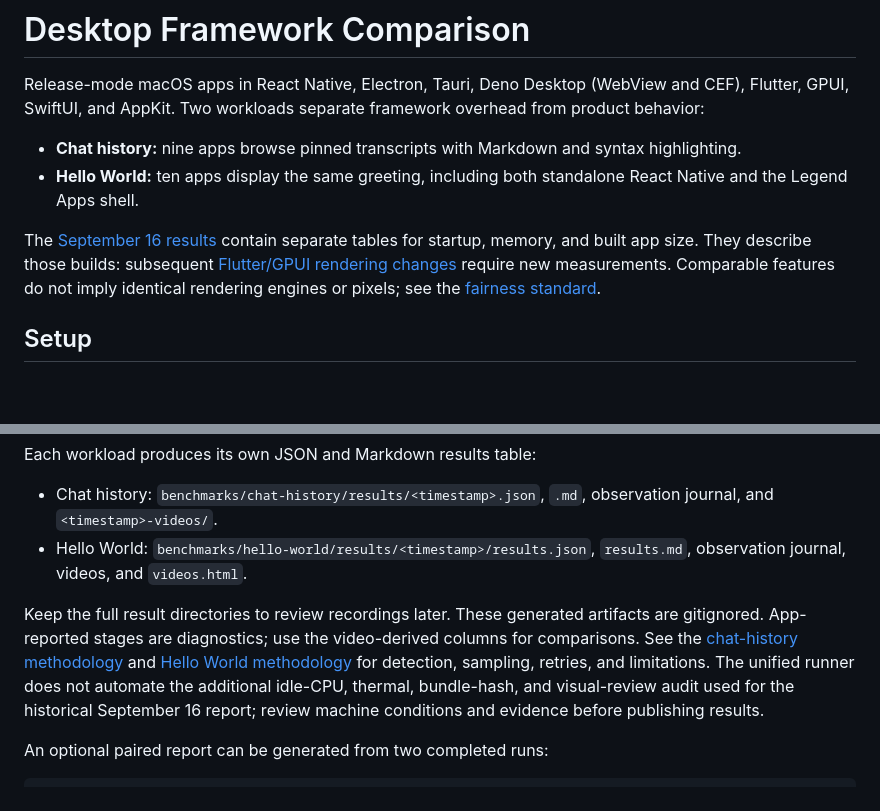
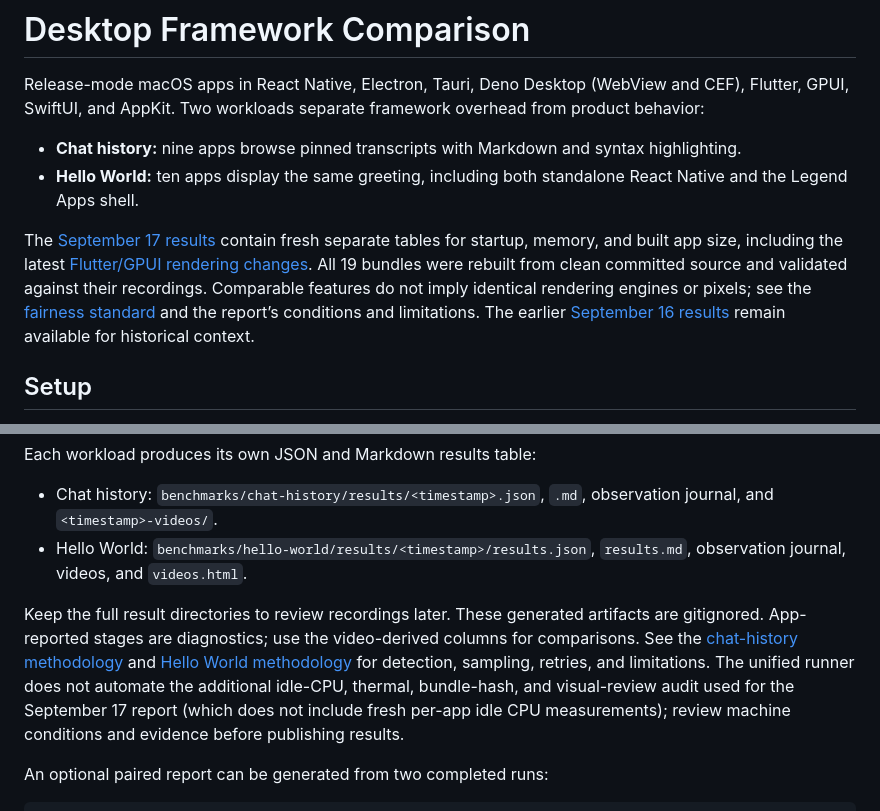
Before and after one commit to LegendApp/framework-benchmarks, a Markdown page: README.md, 2 parts joined by grey strips. GitHub-like rendering; blank space fills up the shorter version.

Commit message:
docs: record validated September 17 desktop benchmarks

```diff
--- a/README.md
+++ b/README.md
@@ -5,7 +5,7 @@ Release-mode macOS apps in React Native, Electron, Tauri, Deno Desktop (WebView
 - **Chat history:** nine apps browse pinned transcripts with Markdown and syntax highlighting.
 - **Hello World:** ten apps display the same greeting, including both standalone React Native and the Legend Apps shell.
 
-The [September 16 results](benchmarks/final-2026-09-16/RESULTS.md) contain separate tables for startup, memory, and built app size. They describe those builds: subsequent [Flutter/GPUI rendering changes](benchmarks/chat-history/FLUTTER_GPUI_OUTPUT_ALIGNMENT.md) require new measurements. Comparable features do not imply identical rendering engines or pixels; see the [fairness standard](benchmarks/chat-history/FAIRNESS_STANDARD.md).
+The [September 17 results](benchmarks/final-2026-09-17/RESULTS.md) contain fresh separate tables for startup, memory, and built app size, including the latest [Flutter/GPUI rendering changes](benchmarks/chat-history/FLUTTER_GPUI_OUTPUT_ALIGNMENT.md). All 19 bundles were rebuilt from clean committed source and validated against their recordings. Comparable features do not imply identical rendering engines or pixels; see the [fairness standard](benchmarks/chat-history/FAIRNESS_STANDARD.md) and the report’s conditions and limitations. The earlier [September 16 results](benchmarks/final-2026-09-16/RESULTS.md) remain available for historical context.
 
 ## Setup
 
@@ -85,7 +85,7 @@ Each workload produces its own JSON and Markdown results table:
 - Chat history: `benchmarks/chat-history/results/<timestamp>.json`, `.md`, observation journal, and `<timestamp>-videos/`.
 - Hello World: `benchmarks/hello-world/results/<timestamp>/results.json`, `results.md`, observation journal, videos, and `videos.html`.
 
-Keep the full result directories to review recordings later. These generated artifacts are gitignored. App-reported stages are diagnostics; use the video-derived columns for comparisons. See the [chat-history methodology](benchmarks/chat-history/README.md) and [Hello World methodology](benchmarks/hello-world/README.md) for detection, sampling, retries, and limitations. The unified runner does not automate the additional idle-CPU, thermal, bundle-hash, and visual-review audit used for the historical September 16 report; review machine conditions and evidence before publishing results.
+Keep the full result directories to review recordings later. These generated artifacts are gitignored. App-reported stages are diagnostics; use the video-derived columns for comparisons. See the [chat-history methodology](benchmarks/chat-history/README.md) and [Hello World methodology](benchmarks/hello-world/README.md) for detection, sampling, retries, and limitations. The unified runner does not automate the additional idle-CPU, thermal, bundle-hash, and visual-review audit used for the September 17 report (which does not include fresh per-app idle CPU measurements); review machine conditions and evidence before publishing results.
 
 An optional paired report can be generated from two completed runs:
 
```
Also changed, not shown: benchmarks/final-2026-09-17/NOTES.md (added, +11 -0 lines), benchmarks/final-2026-09-17/RESULTS.md (added, +83 -0 lines).
